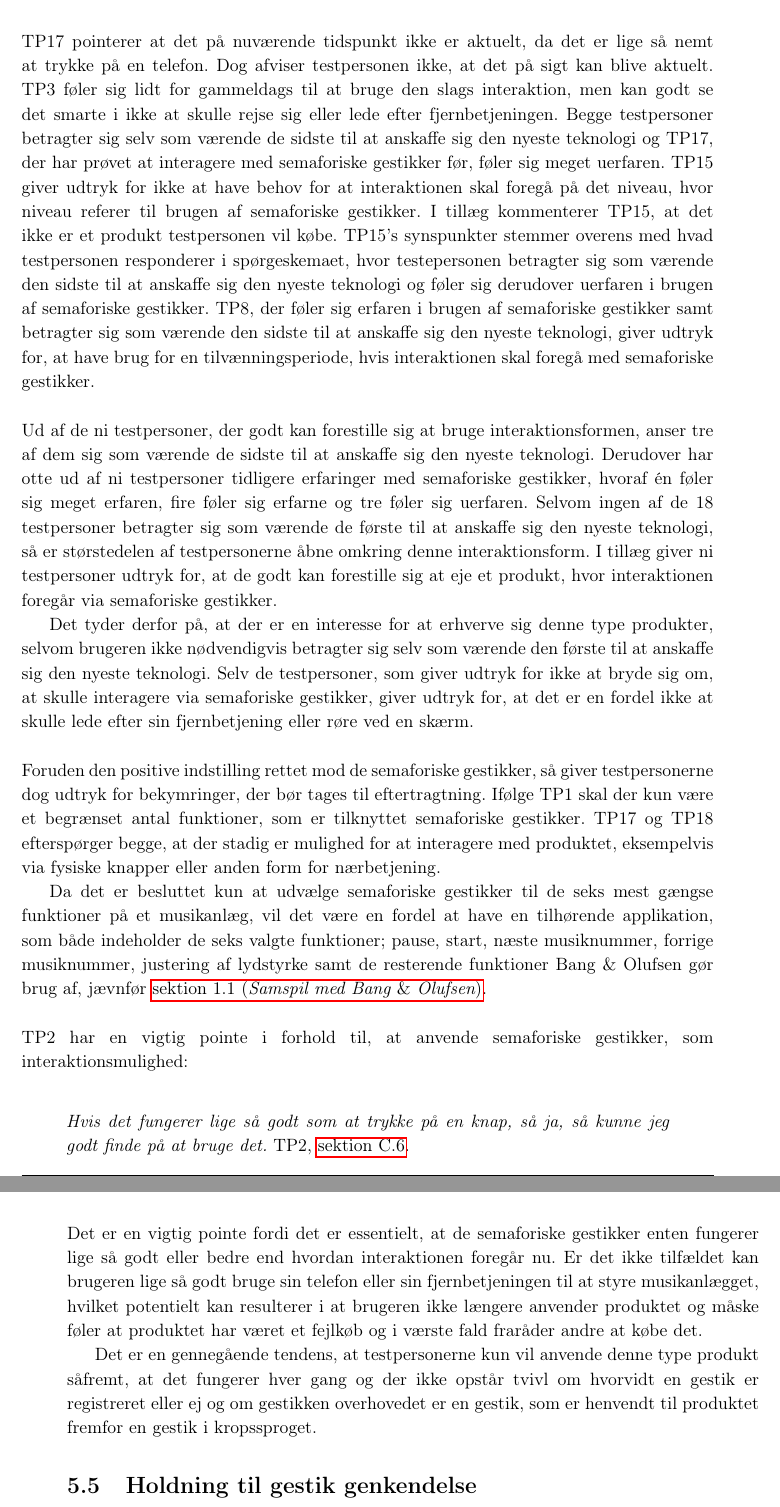
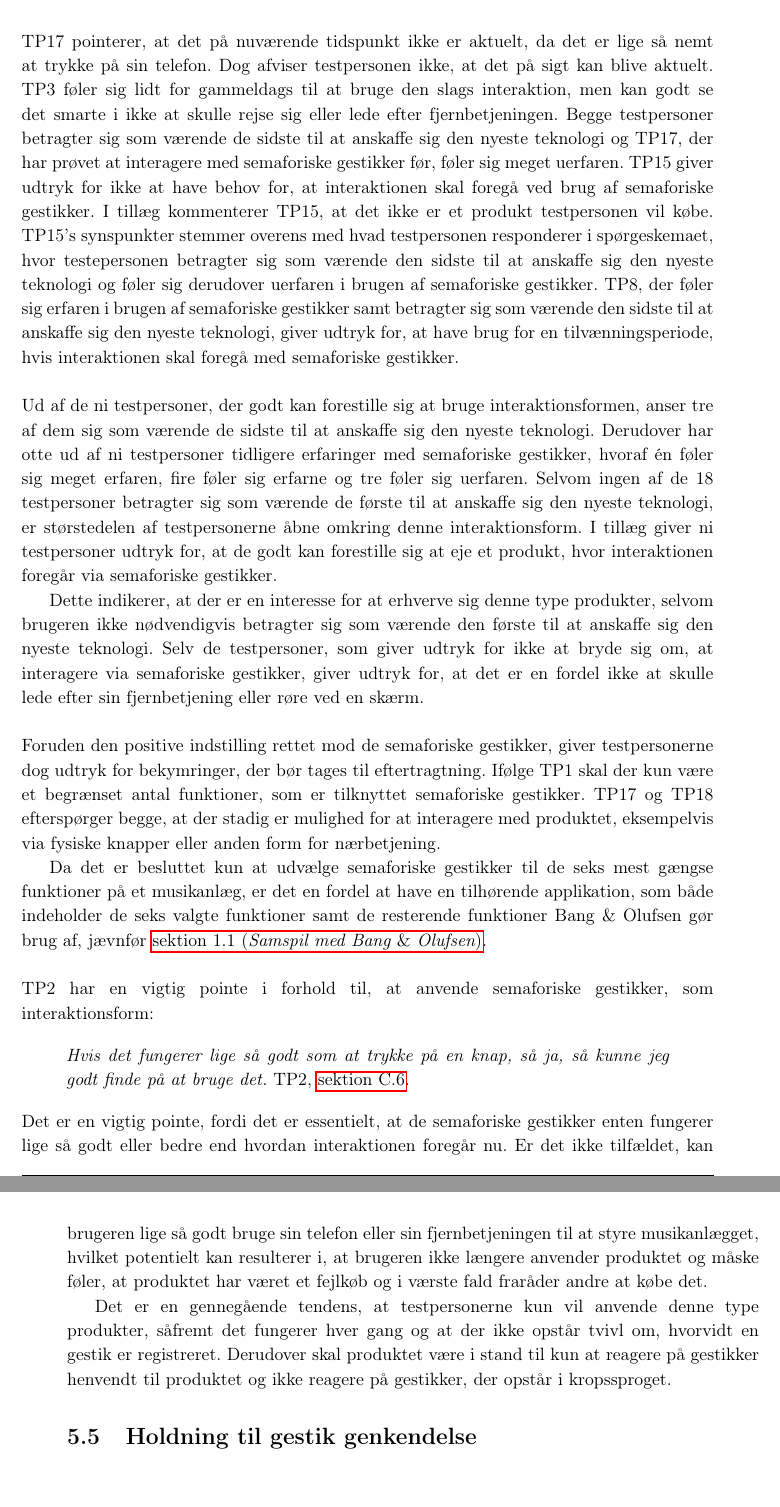
Before and after one commit to SaraNielsen0711/P6-LaTex, a LaTeX thesis (Master.tex, which reads Content/ValgAfGestikker/DatabehandlingValgAfGestikkerInteraktionMedGestikker.tex): two parts of pages 68 and 69 of 169, joined at a grey line, cut so that both start at the same text. Compiled offline with pdfLaTeX.

Commit message:
Rettet interaktion med gestikker

```diff
--- a/Content/ValgAfGestikker/DatabehandlingValgAfGestikkerInteraktionMedGestikker.tex
+++ b/Content/ValgAfGestikker/DatabehandlingValgAfGestikkerInteraktionMedGestikker.tex
@@ -7,21 +7,21 @@ Efter udvælgelsen af hvilke semaforiske gestikker testpersonerne foretrækker a
 
-TP3 og TP17 giver begge udtryk for, at de ikke vil bruge semaforiske gestikker, hvortil TP17 pointerer at det på nuværende tidspunkt ikke er aktuelt, da det er lige så nemt at trykke på en telefon. Dog afviser testpersonen ikke, at det på sigt kan blive aktuelt. TP3 føler sig lidt for gammeldags til at bruge den slags interaktion, men kan godt se det smarte i ikke at skulle rejse sig eller lede efter fjernbetjeningen. Begge testpersoner betragter sig selv som værende de sidste til at anskaffe sig den nyeste teknologi og TP17, der har prøvet at interagere med semaforiske gestikker før, føler sig meget uerfaren. TP15 giver udtryk for ikke at have behov for at interaktionen skal foregå på det niveau, hvor niveau referer til brugen af semaforiske gestikker. I tillæg kommenterer TP15, at det ikke er et produkt testpersonen vil købe. TP15's synspunkter stemmer overens med hvad testpersonen responderer i spørgeskemaet, hvor testepersonen betragter sig som værende den sidste til at anskaffe sig den nyeste teknologi og føler sig derudover uerfaren i brugen af semaforiske gestikker. TP8, der føler sig erfaren i brugen af semaforiske gestikker samt betragter sig som værende den sidste til at anskaffe sig den nyeste teknologi, giver udtryk for, at have brug for en tilvænningsperiode, hvis interaktionen skal foregå med semaforiske gestikker.\blankline
+TP3 og TP17 giver begge udtryk for, at de ikke vil bruge semaforiske gestikker, hvortil TP17 pointerer, at det på nuværende tidspunkt ikke er aktuelt, da det er lige så nemt at trykke på sin telefon. Dog afviser testpersonen ikke, at det på sigt kan blive aktuelt. TP3 føler sig lidt for gammeldags til at bruge den slags interaktion, men kan godt se det smarte i ikke at skulle rejse sig eller lede efter fjernbetjeningen. Begge testpersoner betragter sig som værende de sidste til at anskaffe sig den nyeste teknologi og TP17, der har prøvet at interagere med semaforiske gestikker før, føler sig meget uerfaren. TP15 giver udtryk for ikke at have behov for, at interaktionen skal foregå ved brug af semaforiske gestikker. I tillæg kommenterer TP15, at det ikke er et produkt testpersonen vil købe. TP15's synspunkter stemmer overens med hvad testpersonen responderer i spørgeskemaet, hvor testepersonen betragter sig som værende den sidste til at anskaffe sig den nyeste teknologi og føler sig derudover uerfaren i brugen af semaforiske gestikker. TP8, der føler sig erfaren i brugen af semaforiske gestikker samt betragter sig som værende den sidste til at anskaffe sig den nyeste teknologi, giver udtryk for, at have brug for en tilvænningsperiode, hvis interaktionen skal foregå med semaforiske gestikker.\blankline
 %
-Ud af de ni testpersoner, der godt kan forestille sig at bruge interaktionsformen, anser tre af dem sig som værende de sidste til at anskaffe sig den nyeste teknologi. Derudover har otte ud af ni testpersoner tidligere erfaringer med semaforiske gestikker, hvoraf én føler sig meget erfaren, fire føler sig erfarne og tre føler sig uerfaren. Selvom ingen af de 18 testpersoner betragter sig som værende de første til at anskaffe sig den nyeste teknologi, så er størstedelen af testpersonerne åbne omkring denne interaktionsform. I tillæg giver ni testpersoner udtryk for, at de godt kan forestille sig at eje et produkt, hvor interaktionen foregår via semaforiske gestikker.
+Ud af de ni testpersoner, der godt kan forestille sig at bruge interaktionsformen, anser tre af dem sig som værende de sidste til at anskaffe sig den nyeste teknologi. Derudover har otte ud af ni testpersoner tidligere erfaringer med semaforiske gestikker, hvoraf én føler sig meget erfaren, fire føler sig erfarne og tre føler sig uerfaren. Selvom ingen af de 18 testpersoner betragter sig som værende de første til at anskaffe sig den nyeste teknologi, er størstedelen af testpersonerne åbne omkring denne interaktionsform. I tillæg giver ni testpersoner udtryk for, at de godt kan forestille sig at eje et produkt, hvor interaktionen foregår via semaforiske gestikker.
 
-Det tyder derfor på, at der er en interesse for at erhverve sig denne type produkter, selvom brugeren ikke nødvendigvis betragter sig selv som værende den første til at anskaffe sig den nyeste teknologi. Selv de testpersoner, som giver udtryk for ikke at bryde sig om, at skulle interagere via semaforiske gestikker, giver udtryk for, at det er en fordel ikke at skulle lede efter sin fjernbetjening eller røre ved en skærm.\blankline
+Dette indikerer, at der er en interesse for at erhverve sig denne type produkter, selvom brugeren ikke nødvendigvis betragter sig som værende den første til at anskaffe sig den nyeste teknologi. Selv de testpersoner, som giver udtryk for ikke at bryde sig om, at interagere via semaforiske gestikker, giver udtryk for, at det er en fordel ikke at skulle lede efter sin fjernbetjening eller røre ved en skærm.\blankline
 %
-Foruden den positive indstilling rettet mod de semaforiske gestikker, så giver testpersonerne dog udtryk for bekymringer, der bør tages til eftertragtning. Ifølge TP1 skal der kun være et begrænset antal funktioner, som er tilknyttet semaforiske gestikker. TP17 og TP18 efterspørger begge, at der stadig er mulighed for at interagere med produktet, eksempelvis via fysiske knapper eller anden form for nærbetjening.
+Foruden den positive indstilling rettet mod de semaforiske gestikker, giver testpersonerne dog udtryk for bekymringer, der bør tages til eftertragtning. Ifølge TP1 skal der kun være et begrænset antal funktioner, som er tilknyttet semaforiske gestikker. TP17 og TP18 efterspørger begge, at der stadig er mulighed for at interagere med produktet, eksempelvis via fysiske knapper eller anden form for nærbetjening.
 
-Da det er besluttet kun at udvælge semaforiske gestikker til de seks mest gængse funktioner på et musikanlæg, vil det være en fordel at have en tilhørende applikation, som både indeholder de seks valgte funktioner; pause, start, næste musiknummer, forrige musiknummer, justering af lydstyrke samt de resterende funktioner Bang $\&$ Olufsen gør brug af, jævnfør \fullref{SamspilMedBO}.\blankline
+Da det er besluttet kun at udvælge semaforiske gestikker til de seks mest gængse funktioner på et musikanlæg, er det en fordel at have en tilhørende applikation, som både indeholder de seks valgte funktioner samt de resterende funktioner Bang $\&$ Olufsen gør brug af, jævnfør \fullref{SamspilMedBO}.\blankline
 %
-TP2 har en vigtig pointe i forhold til, at anvende semaforiske gestikker, som interaktionsmulighed:
+TP2 har en vigtig pointe i forhold til, at anvende semaforiske gestikker, som interaktionsform:
 %
 \begin{quotation}
 \noindent
 \textit{Hvis det fungerer lige så godt som at trykke på en knap, så ja, så kunne jeg godt finde på at bruge det.} TP2, \autoref{app:NoterValgAfGestikker}.
 \end{quotation}
 %
-Det er en vigtig pointe fordi det er essentielt, at de semaforiske gestikker enten fungerer lige så godt eller bedre end hvordan interaktionen foregår nu. Er det ikke tilfældet kan brugeren lige så godt bruge sin telefon eller sin fjernbetjeningen til at styre musikanlægget, hvilket potentielt kan resulterer i at brugeren ikke længere anvender produktet og måske føler at produktet har været et fejlkøb og i værste fald fraråder andre at købe det.
+Det er en vigtig pointe, fordi det er essentielt, at de semaforiske gestikker enten fungerer lige så godt eller bedre end hvordan interaktionen foregår nu. Er det ikke tilfældet, kan brugeren lige så godt bruge sin telefon eller sin fjernbetjeningen til at styre musikanlægget, hvilket potentielt kan resulterer i, at brugeren ikke længere anvender produktet og måske føler, at produktet har været et fejlkøb og i værste fald fraråder andre at købe det.
 
-Det er en gennegående tendens, at testpersonerne kun vil anvende denne type produkt såfremt, at det fungerer hver gang og der ikke opstår tvivl om hvorvidt en gestik er registreret eller ej og om gestikken overhovedet er en gestik, som er henvendt til produktet fremfor en gestik i kropssproget.
+Det er en gennegående tendens, at testpersonerne kun vil anvende denne type produkter, såfremt det fungerer hver gang og at der ikke opstår tvivl om, hvorvidt en gestik er registreret. Derudover skal produktet være i stand til kun at reagere på gestikker henvendt til produktet og ikke reagere på gestikker, der opstår i kropssproget.
```
Also changed, not shown: Content/ValgAfGestikker/DatabehandlingValgAfGestikkerInteraktionMedGestikker.tex (4 more changed lines).
